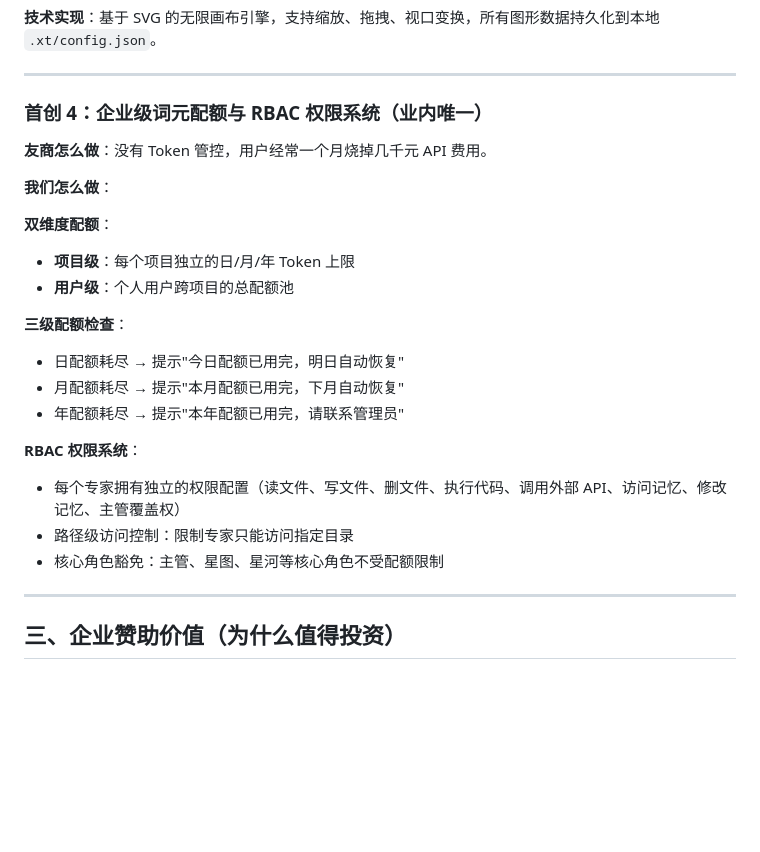
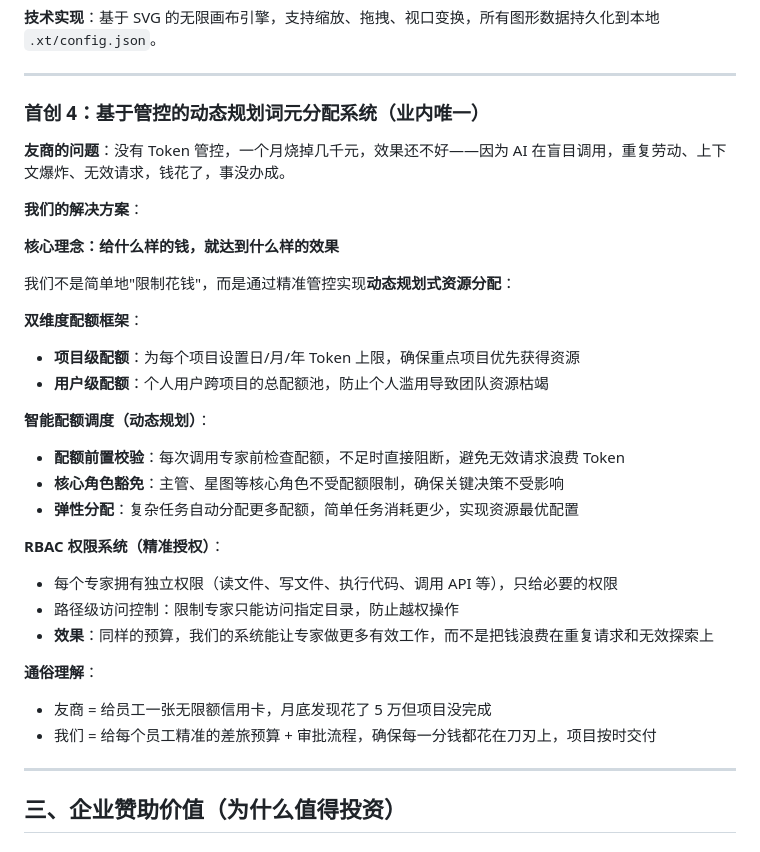
Before and after one commit to 2025ppo/aqw, a Markdown page: README.md, the part around the change. GitHub-like rendering; blank space fills up the shorter version.

Commit message:
docs: 优化首创4描述，强调动态规划与精准投资而非简单省钱

```diff
--- a/README.md
+++ b/README.md
@@ -73,25 +73,33 @@
 
 ---
 
-### 首创 4：企业级词元配额与 RBAC 权限系统（业内唯一）
+### 首创 4：基于管控的动态规划词元分配系统（业内唯一）
 
-**友商怎么做**：没有 Token 管控，用户经常一个月烧掉几千元 API 费用。
+**友商的问题**：没有 Token 管控，一个月烧掉几千元，效果还不好——因为 AI 在盲目调用，重复劳动、上下文爆炸、无效请求，钱花了，事没办成。
 
-**我们怎么做**：
+**我们的解决方案**：
 
-**双维度配额**：
-- **项目级**：每个项目独立的日/月/年 Token 上限
-- **用户级**：个人用户跨项目的总配额池
+**核心理念：给什么样的钱，就达到什么样的效果**
 
-**三级配额检查**：
-- 日配额耗尽 → 提示"今日配额已用完，明日自动恢复"
-- 月配额耗尽 → 提示"本月配额已用完，下月自动恢复"
-- 年配额耗尽 → 提示"本年配额已用完，请联系管理员"
+我们不是简单地"限制花钱"，而是通过精准管控实现**动态规划式资源分配**：
 
-**RBAC 权限系统**：
-- 每个专家拥有独立的权限配置（读文件、写文件、删文件、执行代码、调用外部 API、访问记忆、修改记忆、主管覆盖权）
-- 路径级访问控制：限制专家只能访问指定目录
-- 核心角色豁免：主管、星图、星河等核心角色不受配额限制
+**双维度配额框架**：
+- **项目级配额**：为每个项目设置日/月/年 Token 上限，确保重点项目优先获得资源
+- **用户级配额**：个人用户跨项目的总配额池，防止个人滥用导致团队资源枯竭
+
+**智能配额调度（动态规划）**：
+- **配额前置校验**：每次调用专家前检查配额，不足时直接阻断，避免无效请求浪费 Token
+- **核心角色豁免**：主管、星图等核心角色不受配额限制，确保关键决策不受影响
+- **弹性分配**：复杂任务自动分配更多配额，简单任务消耗更少，实现资源最优配置
+
+**RBAC 权限系统（精准授权）**：
+- 每个专家拥有独立权限（读文件、写文件、执行代码、调用 API 等），只给必要的权限
+- 路径级访问控制：限制专家只能访问指定目录，防止越权操作
+- **效果**：同样的预算，我们的系统能让专家做更多有效工作，而不是把钱浪费在重复请求和无效探索上
+
+**通俗理解**：
+- 友商 = 给员工一张无限额信用卡，月底发现花了 5 万但项目没完成
+- 我们 = 给每个员工精准的差旅预算 + 审批流程，确保每一分钱都花在刀刃上，项目按时交付
 
 ---
 
```
